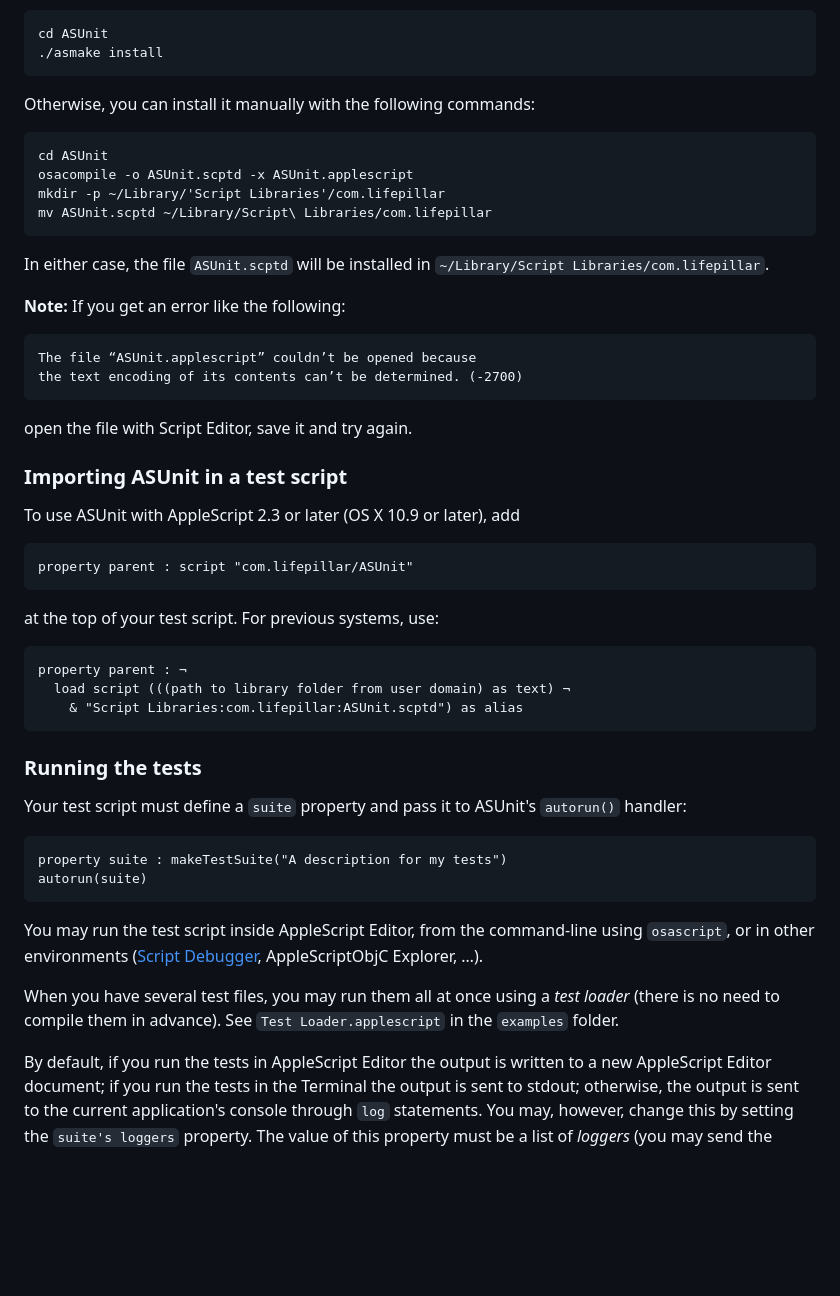
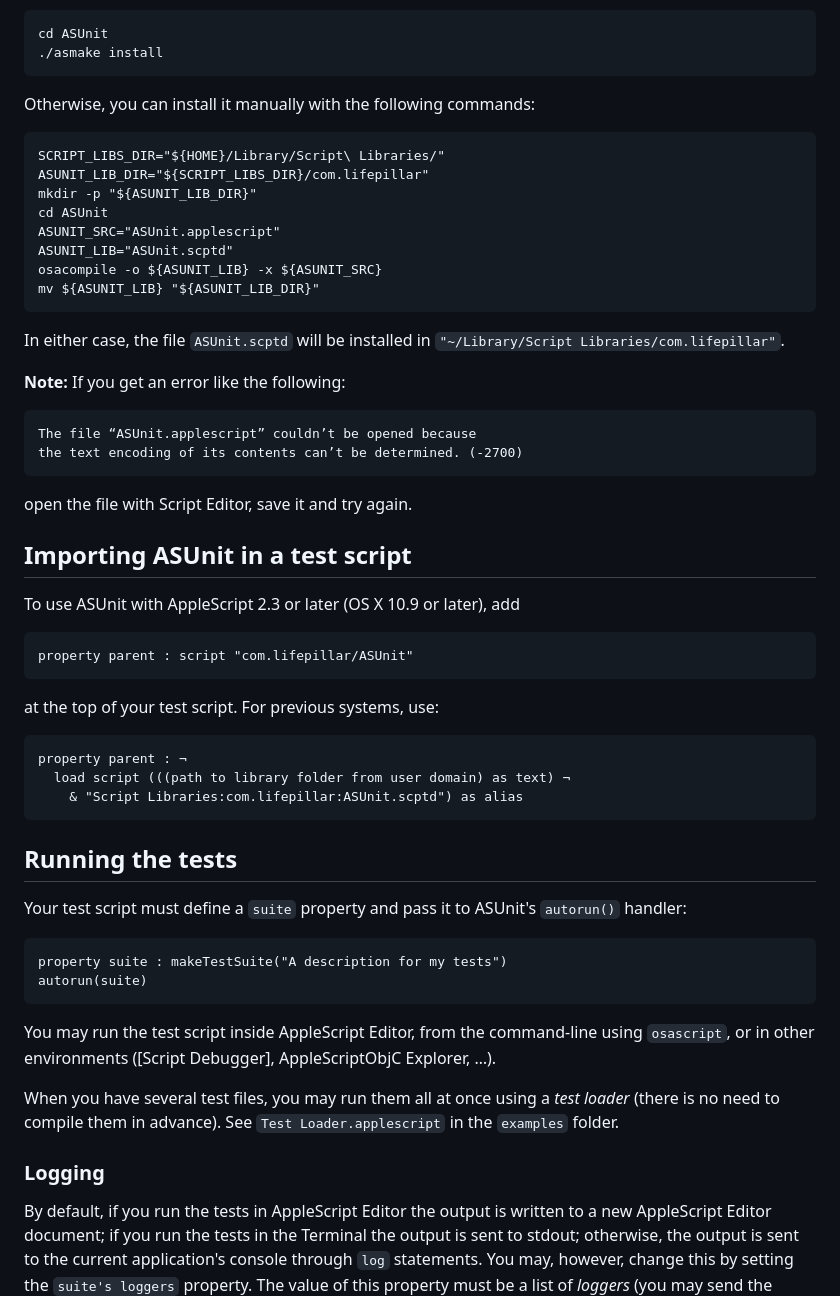
Before and after one commit to lifepillar/ASUnit, a Markdown page: README.md, the part around one of its changes. Drawn GitHub-style; blank space fills up the shorter version.

```diff
--- a/README.md
+++ b/README.md
@@ -26,12 +49,16 @@ To build and install ASUnit, you have two options. If you have installed
 
 Otherwise, you can install it manually with the following commands:
 
+    SCRIPT_LIBS_DIR="${HOME}/Library/Script\ Libraries/"
+    ASUNIT_LIB_DIR="${SCRIPT_LIBS_DIR}/com.lifepillar"
+    mkdir -p "${ASUNIT_LIB_DIR}"
     cd ASUnit
-    osacompile -o ASUnit.scptd -x ASUnit.applescript
-    mkdir -p ~/Library/'Script Libraries'/com.lifepillar
-    mv ASUnit.scptd ~/Library/Script\ Libraries/com.lifepillar
+    ASUNIT_SRC="ASUnit.applescript"
+    ASUNIT_LIB="ASUnit.scptd"
+    osacompile -o ${ASUNIT_LIB} -x ${ASUNIT_SRC}
+    mv ${ASUNIT_LIB} "${ASUNIT_LIB_DIR}"
 
-In either case, the file `ASUnit.scptd` will be installed in `~/Library/Script Libraries/com.lifepillar`.
+In either case, the file `ASUnit.scptd` will be installed in `"~/Library/Script Libraries/com.lifepillar"`.
 
 **Note:** If you get an error like the following:
 
@@ -40,7 +67,7 @@ In either case, the file `ASUnit.scptd` will be installed in `~/Library/Script L
 
 open the file with Script Editor, save it and try again.
 
-### Importing ASUnit in a test script
+## Importing ASUnit in a test script
 
 To use ASUnit with AppleScript 2.3 or later (OS X 10.9 or later), add
 
@@ -52,8 +79,7 @@ at the top of your test script. For previous systems, use:
       load script (((path to library folder from user domain) as text) ¬
         & "Script Libraries:com.lifepillar:ASUnit.scptd") as alias
 
-
-### Running the tests
+## Running the tests
 
 Your test script must define a `suite` property and pass it to ASUnit's
 `autorun()` handler:
@@ -70,6 +94,8 @@ environments ([Script Debugger], AppleScriptObjC Explorer, …).
 When you have several test files, you may run them all at once using
 a _test loader_ (there is no need to compile them in advance).
 See `Test Loader.applescript` in the `examples` folder.
+
+### Logging
 
 By default, if you run the tests in AppleScript Editor the output is written
 to a new AppleScript Editor document; if you run the tests in the Terminal
```
Also changed, not shown: other parts of README.md (+54 -17 lines).
